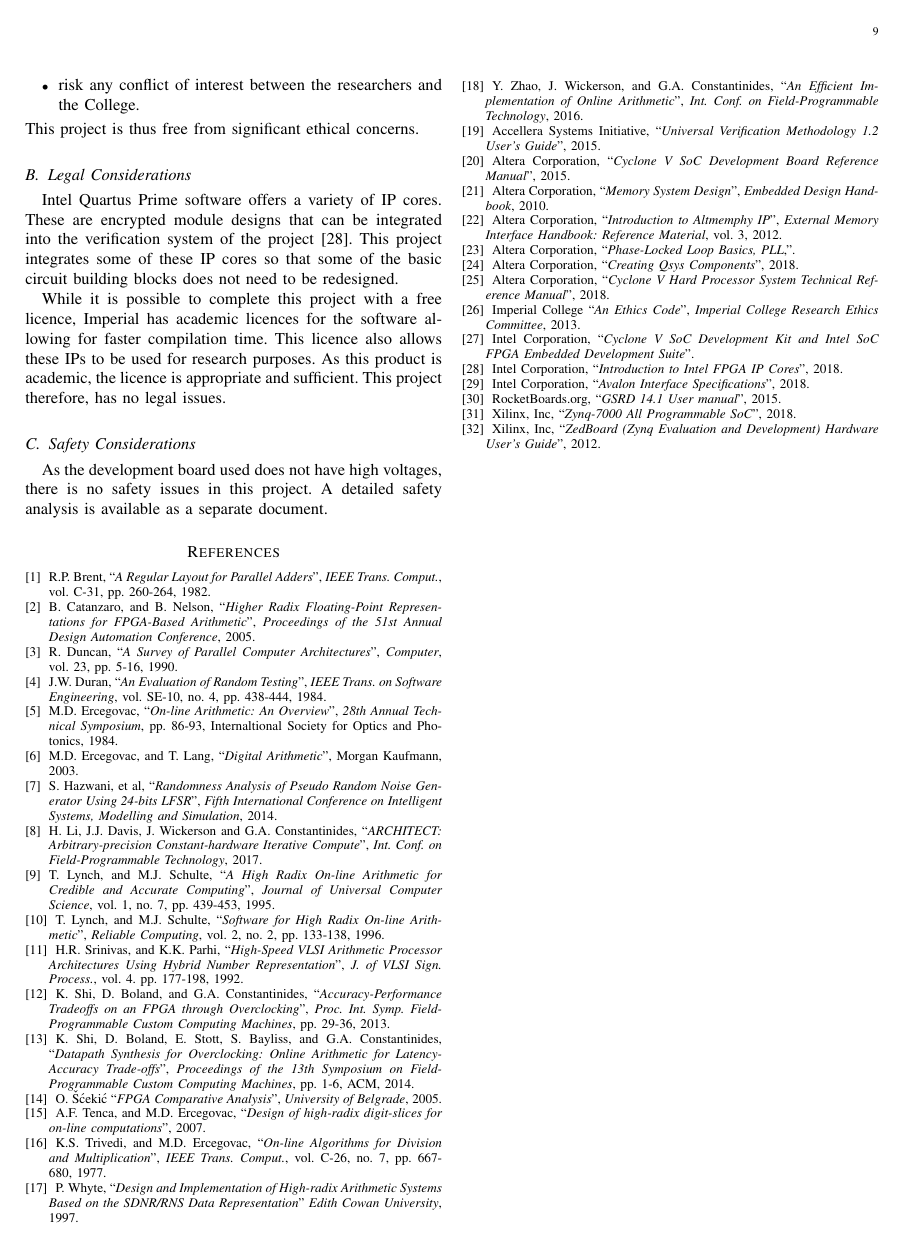
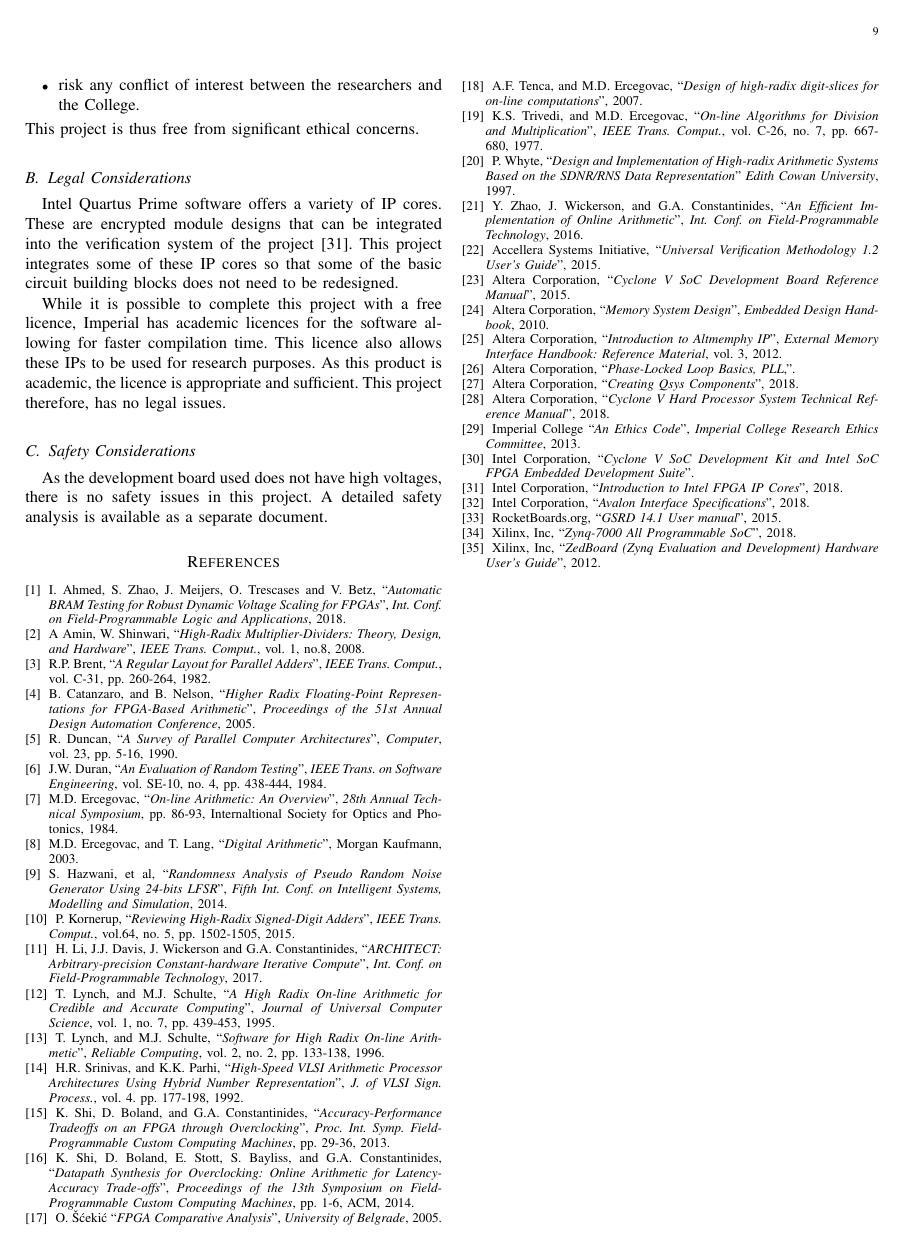
Before and after one commit to MerelyLogical/interim-report, a LaTeX paper (interim.tex, which reads bibliography.tex): page 9 of 10. Compiled offline with pdfLaTeX.

Commit message:
minor fixes

```diff
--- a/bibliography.tex
+++ b/bibliography.tex
@@ -2,7 +2,18 @@
 % Unused:
 % M. D. Ercegovac and T. Lang. Digital Arithmetic
 
+\bibitem{Ahmed1}
+  I. Ahmed, S. Zhao, J. Meijers, O. Trescases and V. Betz,
+  ``\textit{Automatic BRAM Testing for Robust Dynamic Voltage Scaling for
+  FPGAs}'',
+  \textit{Int. Conf. on Field-Programmable Logic and Applications},
+  2018.
 
+\bibitem{Amin1}
+  A Amin, W. Shinwari,
+  ``\textit{High-Radix Multiplier-Dividers: Theory, Design, and Hardware}'',
+  \textit{IEEE Trans. Comput.}, vol. 1, no.8,
+  2008.
 
 \bibitem{Brent1}
   R.P. Brent,
@@ -46,9 +57,14 @@
   S. Hazwani, et al,
   ``\textit{Randomness Analysis of Pseudo Random Noise Generator Using 24-bits
   LFSR}'',
-  \textit{Fifth International Conference on Intelligent Systems, Modelling
-  and Simulation},
+  \textit{Fifth Int. Conf. on Intelligent Systems, Modelling and Simulation},
   2014.
+
+\bibitem{Kornerup1}
+  P. Kornerup,
+  ``\textit{Reviewing High-Radix Signed-Digit Adders}'',
+  \textit{IEEE Trans. Comput.}, vol.64, no. 5, pp. 1502-1505,
+  2015.
 
 \bibitem{Li1}
   H. Li, J.J. Davis, J. Wickerson and G.A. Constantinides,
```
Also changed, not shown: engResearch.tex (+2 -1 lines), evaluation.tex (+1 -1 lines), projectSpec.tex (+1 -1 lines), research.tex (+3 -2 lines), article.pdf.
